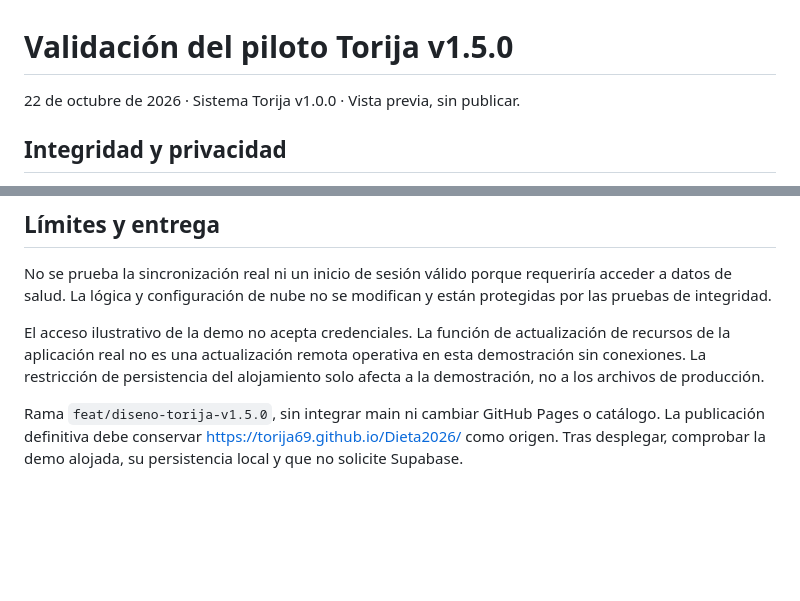
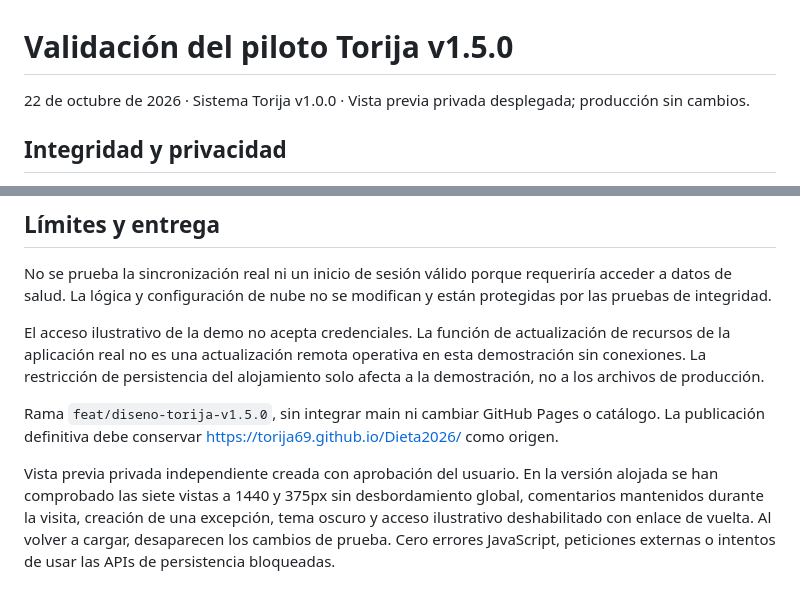
Before and after one commit to Torija69/Dieta2026, a Markdown page: docs/validacion-torija.md, 2 parts joined by grey strips. Drawn GitHub-style; blank space fills up the shorter version.

Commit message:
Documentar validación de la vista previa Torija alojada

```diff
--- a/docs/validacion-torija.md
+++ b/docs/validacion-torija.md
@@ -1,6 +1,6 @@
 # Validación del piloto Torija v1.5.0
 
-22 de octubre de 2026 · Sistema Torija v1.0.0 · Vista previa, sin publicar.
+22 de octubre de 2026 · Sistema Torija v1.0.0 · Vista previa privada desplegada; producción sin cambios.
 
 ## Integridad y privacidad
 
@@ -44,4 +44,6 @@ No se prueba la sincronización real ni un inicio de sesión válido porque requ
 
 El acceso ilustrativo de la demo no acepta credenciales. La función de actualización de recursos de la aplicación real no es una actualización remota operativa en esta demostración sin conexiones. La restricción de persistencia del alojamiento solo afecta a la demostración, no a los archivos de producción.
 
-Rama `feat/diseno-torija-v1.5.0`, sin integrar main ni cambiar GitHub Pages o catálogo. La publicación definitiva debe conservar https://torija69.github.io/Dieta2026/ como origen. Tras desplegar, comprobar la demo alojada, su persistencia local y que no solicite Supabase.
+Rama `feat/diseno-torija-v1.5.0`, sin integrar main ni cambiar GitHub Pages o catálogo. La publicación definitiva debe conservar https://torija69.github.io/Dieta2026/ como origen.
+
+Vista previa privada independiente creada con aprobación del usuario. En la versión alojada se han comprobado las siete vistas a 1440 y 375px sin desbordamiento global, comentarios mantenidos durante la visita, creación de una excepción, tema oscuro y acceso ilustrativo deshabilitado con enlace de vuelta. Al volver a cargar, desaparecen los cambios de prueba. Cero errores JavaScript, peticiones externas o intentos de usar las APIs de persistencia bloqueadas.
```
